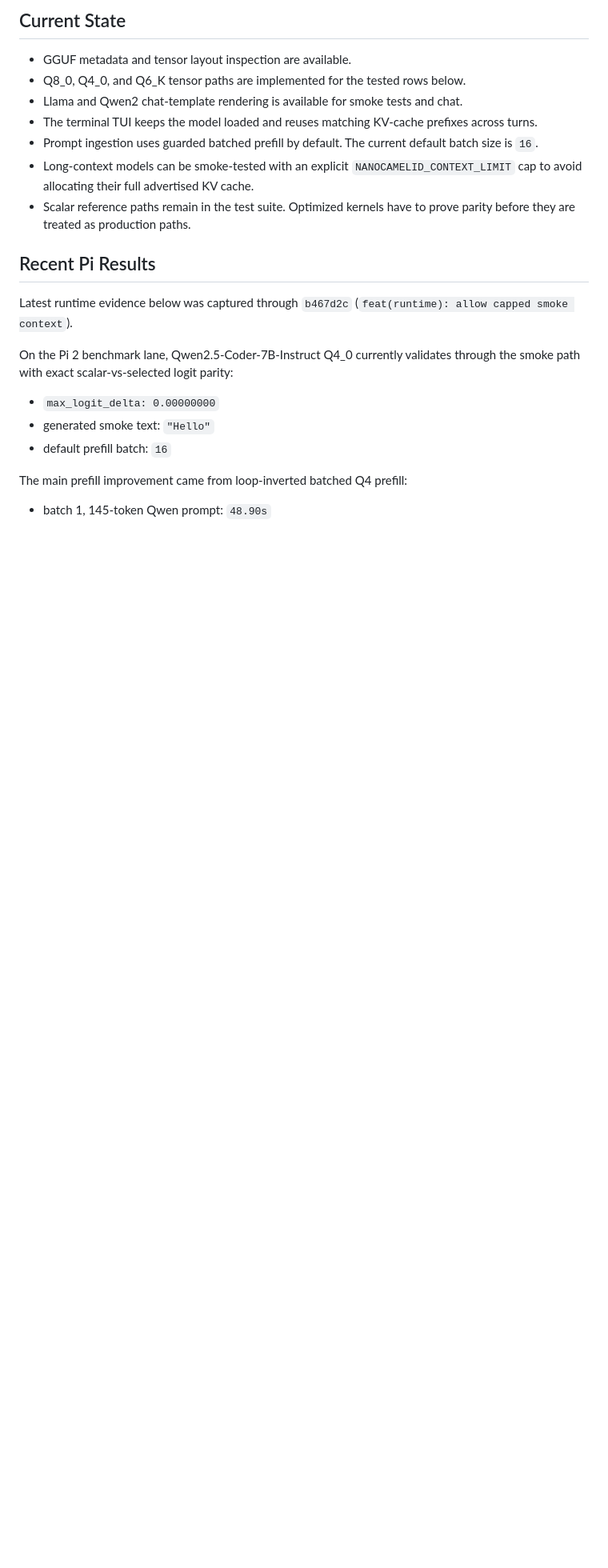
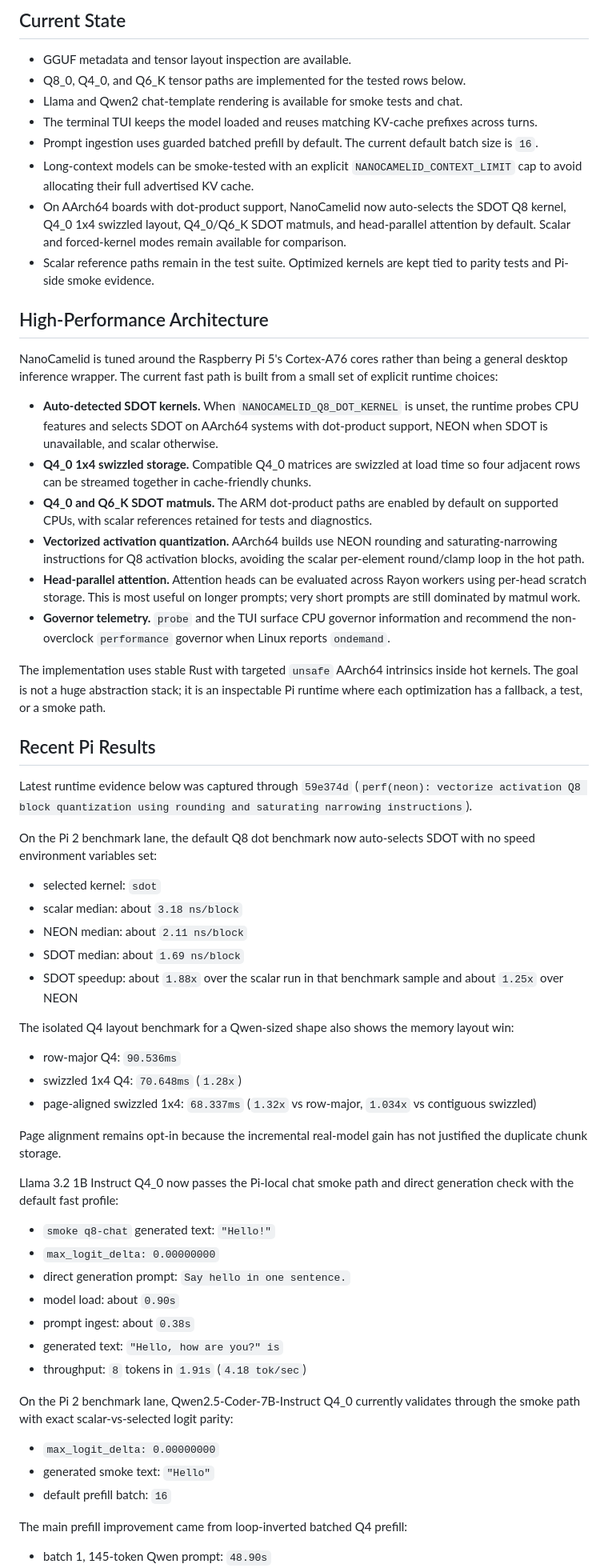
Before and after one commit to timtoole02/NanoCamelid, a Markdown page: README.md, the part around one of its changes. Shown at 80% size. GitHub-like rendering; blank space fills up the shorter version.

Commit message:
docs: refresh Pi performance README

```diff
--- a/README.md
+++ b/README.md
@@ -20,13 +20,79 @@ evidence.
 - Long-context models can be smoke-tested with an explicit
   `NANOCAMELID_CONTEXT_LIMIT` cap to avoid allocating their full advertised KV
   cache.
-- Scalar reference paths remain in the test suite. Optimized kernels have to
-  prove parity before they are treated as production paths.
+- On AArch64 boards with dot-product support, NanoCamelid now auto-selects the
+  SDOT Q8 kernel, Q4_0 1x4 swizzled layout, Q4_0/Q6_K SDOT matmuls, and
+  head-parallel attention by default. Scalar and forced-kernel modes remain
+  available for comparison.
+- Scalar reference paths remain in the test suite. Optimized kernels are kept
+  tied to parity tests and Pi-side smoke evidence.
+
+## High-Performance Architecture
+
+NanoCamelid is tuned around the Raspberry Pi 5's Cortex-A76 cores rather than
+being a general desktop inference wrapper. The current fast path is built from a
+small set of explicit runtime choices:
+
+- **Auto-detected SDOT kernels.** When `NANOCAMELID_Q8_DOT_KERNEL` is unset,
+  the runtime probes CPU features and selects SDOT on AArch64 systems with
+  dot-product support, NEON when SDOT is unavailable, and scalar otherwise.
+- **Q4_0 1x4 swizzled storage.** Compatible Q4_0 matrices are swizzled at load
+  time so four adjacent rows can be streamed together in cache-friendly chunks.
+- **Q4_0 and Q6_K SDOT matmuls.** The ARM dot-product paths are enabled by
+  default on supported CPUs, with scalar references retained for tests and
+  diagnostics.
+- **Vectorized activation quantization.** AArch64 builds use NEON rounding and
+  saturating-narrowing instructions for Q8 activation blocks, avoiding the
+  scalar per-element round/clamp loop in the hot path.
+- **Head-parallel attention.** Attention heads can be evaluated across Rayon
+  workers using per-head scratch storage. This is most useful on longer prompts;
+  very short prompts are still dominated by matmul work.
+- **Governor telemetry.** `probe` and the TUI surface CPU governor information
+  and recommend the non-overclock `performance` governor when Linux reports
+  `ondemand`.
+
+The implementation uses stable Rust with targeted `unsafe` AArch64 intrinsics
+inside hot kernels. The goal is not a huge abstraction stack; it is an
+inspectable Pi runtime where each optimization has a fallback, a test, or a
+smoke path.
 
 ## Recent Pi Results
 
-Latest runtime evidence below was captured through `b467d2c`
-(`feat(runtime): allow capped smoke context`).
+Latest runtime evidence below was captured through `59e374d`
+(`perf(neon): vectorize activation Q8 block quantization using rounding and
+saturating narrowing instructions`).
+
+On the Pi 2 benchmark lane, the default Q8 dot benchmark now auto-selects SDOT
+with no speed environment variables set:
+
+- selected kernel: `sdot`
+- scalar median: about `3.18 ns/block`
+- NEON median: about `2.11 ns/block`
+- SDOT median: about `1.69 ns/block`
+- SDOT speedup: about `1.88x` over the scalar run in that benchmark sample and
+  about `1.25x` over NEON
+
+The isolated Q4 layout benchmark for a Qwen-sized shape also shows the memory
+layout win:
+
+- row-major Q4: `90.536ms`
+- swizzled 1x4 Q4: `70.648ms` (`1.28x`)
+- page-aligned swizzled 1x4: `68.337ms` (`1.32x` vs row-major, `1.034x` vs
+  contiguous swizzled)
+
+Page alignment remains opt-in because the incremental real-model gain has not
+justified the duplicate chunk storage.
+
+Llama 3.2 1B Instruct Q4_0 now passes the Pi-local chat smoke path and direct
+generation check with the default fast profile:
+
+- `smoke q8-chat` generated text: `"Hello!"`
+- `max_logit_delta: 0.00000000`
+- direct generation prompt: `Say hello in one sentence.`
+- model load: about `0.90s`
+- prompt ingest: about `0.38s`
+- generated text: `"Hello, how are you?" is`
+- throughput: `8` tokens in `1.91s` (`4.18 tok/sec`)
 
 On the Pi 2 benchmark lane, Qwen2.5-Coder-7B-Instruct Q4_0 currently validates
 through the smoke path with exact scalar-vs-selected logit parity:
```
Also changed, not shown: other parts of README.md (+38 -28 lines).
